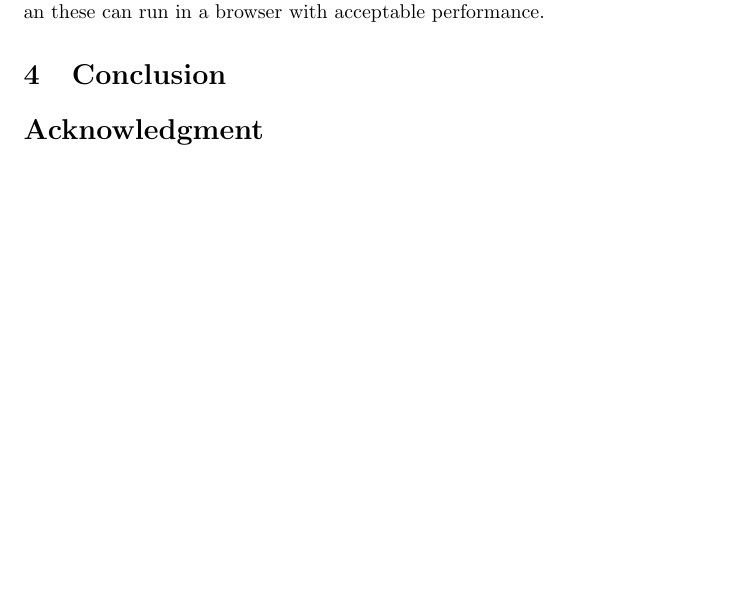
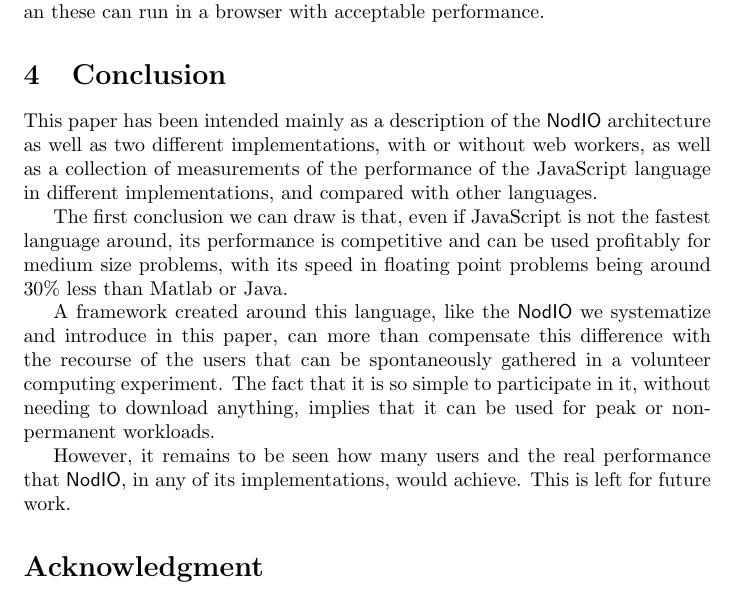
Before and after one commit to JJ/modeling-volunteer-computing, a LaTeX paper (special-issue-ci/volunteer-clouds-ieee-ci-si-tr.tex): part of page 13 of 13, cut so that both start at the same text, the shorter picture padded with empty space. Compiled offline with pdfLaTeX.

Commit message:
Final draft. Refs #83. Please @mariosky @fergunet @unintendedbear revise for bad copypaste, coherence, and the rest

```diff
--- a/special-issue-ci/volunteer-clouds-ieee-ci-si-tr.tex
+++ b/special-issue-ci/volunteer-clouds-ieee-ci-si-tr.tex
@@ -591,7 +591,27 @@ with acceptable performance.
 \section{Conclusion}
 \label{sec:conclusion}
 
+This paper has been intended mainly as a description of the {\sf
+  NodIO} architecture as well as two different implementations, with
+or without web workers, as well as a collection of measurements of the
+performance of the JavaScript language in different implementations,
+and compared with other languages.
 
+The first conclusion we can draw is that, even if JavaScript is not
+the fastest language around, its performance is competitive and can be
+used profitably for medium size problems, with its speed in floating
+point problems being around 30\% less than Matlab or Java.
+
+A framework created around this language, like the {\sf NodIO} we
+systematize and introduce in this paper, can more than compensate this
+difference with the recourse of the users that can be spontaneously
+gathered in a volunteer computing experiment. The fact that it is so
+simple to participate in it, without needing to download anything,
+implies that it can be used for peak or non-permanent workloads.
+
+However, it remains to be seen how many users and the real performance
+that {\sf NodIO}, in any of its implementations, would achieve. This
+is left for future work.
 
 %---------------------------------------------------------------
 \section*{Acknowledgment}
```
